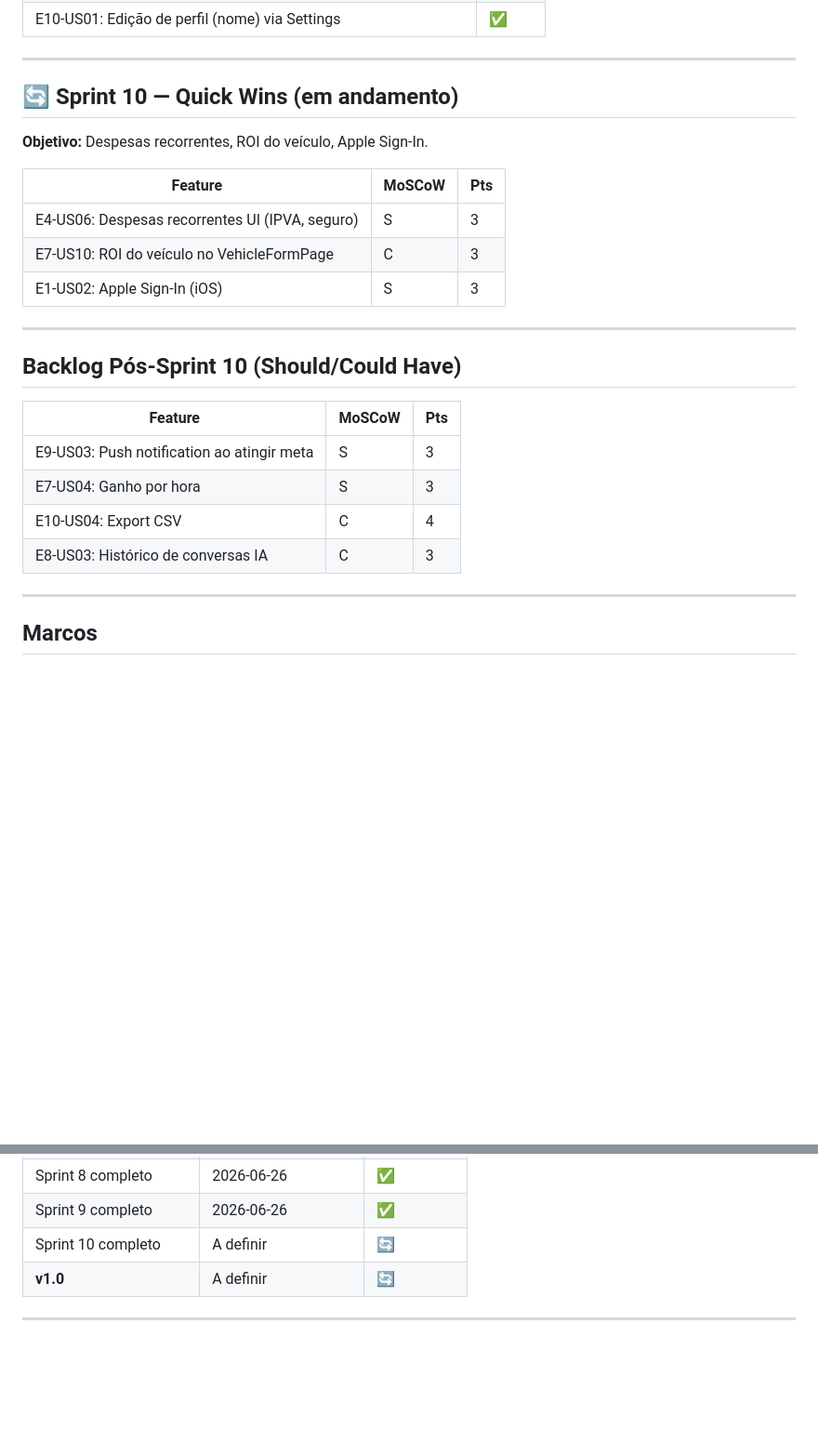
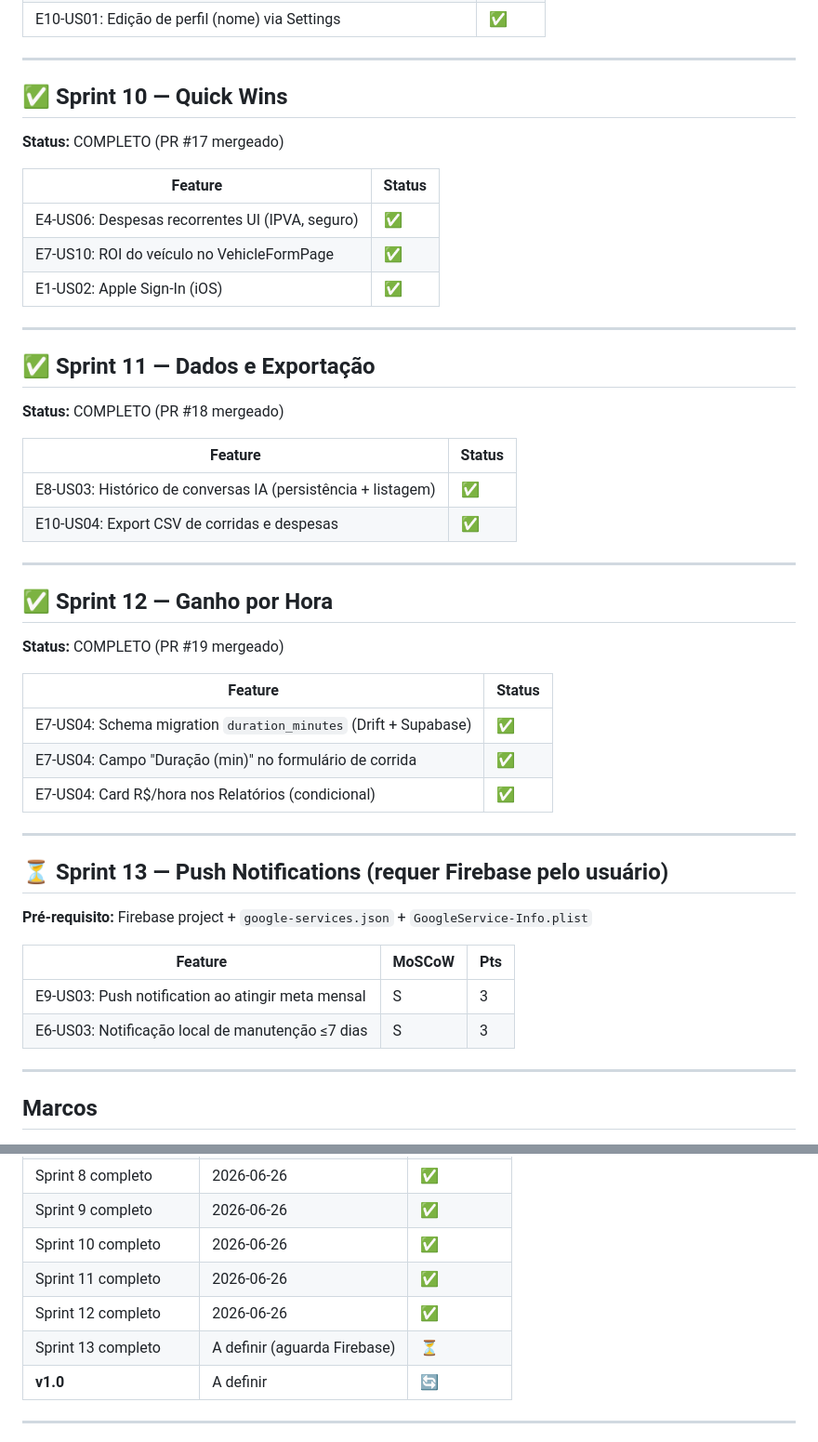
Before and after one commit to marcotuliorod/gestor-de-finan-a-driver, a Markdown page: planning/15-SCHEDULE.md, 2 parts joined by grey strips. Shown at 93% size. Rendered like a GitHub page; blank space fills up the shorter version.

Commit message:
docs: atualiza cronograma com Sprints 10-12 completos
Co-Authored-By: Claude Sonnet 4.6 <noreply@anthropic.com>
Claude-Session: https://claude.ai/code/session_01QAaotY9dP8Vqqync8Dgrfd

```diff
--- a/planning/15-SCHEDULE.md
+++ b/planning/15-SCHEDULE.md
@@ -129,26 +129,49 @@ _Atualizado em 2026-06-26 | Sprint 8 completo_
 
 ---
 
-## 🔄 Sprint 10 — Quick Wins (em andamento)
+## ✅ Sprint 10 — Quick Wins
 
-**Objetivo:** Despesas recorrentes, ROI do veículo, Apple Sign-In.
+**Status:** COMPLETO (PR #17 mergeado)
+
+| Feature | Status |
+|---------|--------|
+| E4-US06: Despesas recorrentes UI (IPVA, seguro) | ✅ |
+| E7-US10: ROI do veículo no VehicleFormPage | ✅ |
+| E1-US02: Apple Sign-In (iOS) | ✅ |
+
+---
+
+## ✅ Sprint 11 — Dados e Exportação
+
+**Status:** COMPLETO (PR #18 mergeado)
+
+| Feature | Status |
+|---------|--------|
+| E8-US03: Histórico de conversas IA (persistência + listagem) | ✅ |
+| E10-US04: Export CSV de corridas e despesas | ✅ |
+
+---
+
+## ✅ Sprint 12 — Ganho por Hora
+
+**Status:** COMPLETO (PR #19 mergeado)
+
+| Feature | Status |
+|---------|--------|
+| E7-US04: Schema migration `duration_minutes` (Drift + Supabase) | ✅ |
+| E7-US04: Campo "Duração (min)" no formulário de corrida | ✅ |
+| E7-US04: Card R$/hora nos Relatórios (condicional) | ✅ |
+
+---
+
+## ⏳ Sprint 13 — Push Notifications (requer Firebase pelo usuário)
+
+**Pré-requisito:** Firebase project + `google-services.json` + `GoogleService-Info.plist`
 
 | Feature | MoSCoW | Pts |
 |---------|--------|-----|
-| E4-US06: Despesas recorrentes UI (IPVA, seguro) | S | 3 |
-| E7-US10: ROI do veículo no VehicleFormPage | C | 3 |
-| E1-US02: Apple Sign-In (iOS) | S | 3 |
-
----
-
-## Backlog Pós-Sprint 10 (Should/Could Have)
-
-| Feature | MoSCoW | Pts |
-|---------|--------|-----|
-| E9-US03: Push notification ao atingir meta | S | 3 |
-| E7-US04: Ganho por hora | S | 3 |
-| E10-US04: Export CSV | C | 4 |
-| E8-US03: Histórico de conversas IA | C | 3 |
+| E9-US03: Push notification ao atingir meta mensal | S | 3 |
+| E6-US03: Notificação local de manutenção ≤7 dias | S | 3 |
 
 ---
 
@@ -166,7 +189,10 @@ _Atualizado em 2026-06-26 | Sprint 8 completo_
 | Sprint 7 completo | 2026-06-26 | ✅ |
 | Sprint 8 completo | 2026-06-26 | ✅ |
 | Sprint 9 completo | 2026-06-26 | ✅ |
-| Sprint 10 completo | A definir | 🔄 |
+| Sprint 10 completo | 2026-06-26 | ✅ |
+| Sprint 11 completo | 2026-06-26 | ✅ |
+| Sprint 12 completo | 2026-06-26 | ✅ |
+| Sprint 13 completo | A definir (aguarda Firebase) | ⏳ |
 | **v1.0** | A definir | 🔄 |
 
 ---
```
Also changed, not shown: other parts of planning/15-SCHEDULE.md (+1 -1 lines).
